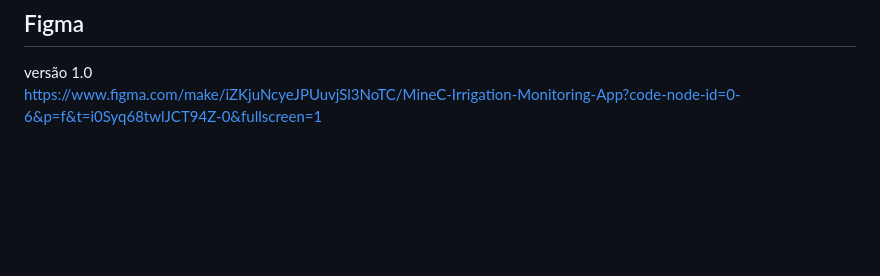
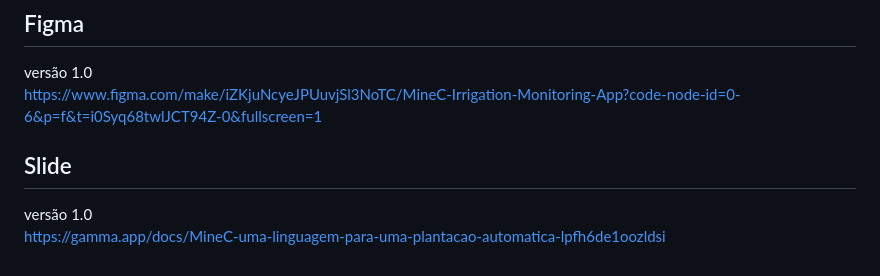
Before and after one commit to BernardoMGG/compiladores_fazenda, a Markdown page: README.md, the part around the change. Drawn GitHub-style; blank space fills up the shorter version.

Commit message:
Add Slide section with link to documentation

```diff
--- a/README.md
+++ b/README.md
@@ -169,3 +169,6 @@ Análise semântica (declaração antes do uso, tipos, escopo) e geração de c
 
 ## Figma
 versão 1.0 <br> https://www.figma.com/make/iZKjuNcyeJPUuvjSl3NoTC/MineC-Irrigation-Monitoring-App?code-node-id=0-6&p=f&t=i0Syq68twlJCT94Z-0&fullscreen=1
+
+## Slide
+versão 1.0 <br> https://gamma.app/docs/MineC-uma-linguagem-para-uma-plantacao-automatica-lpfh6de1oozldsi
```
